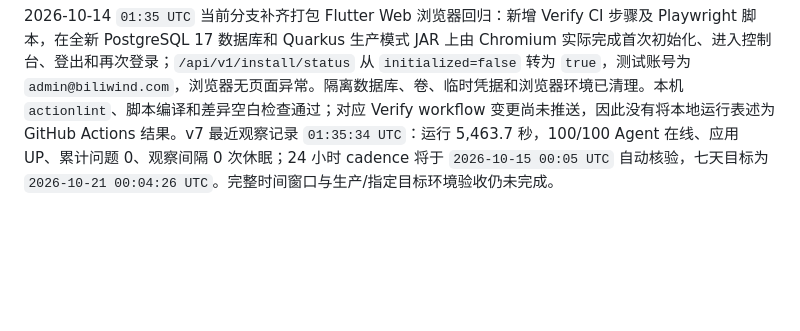
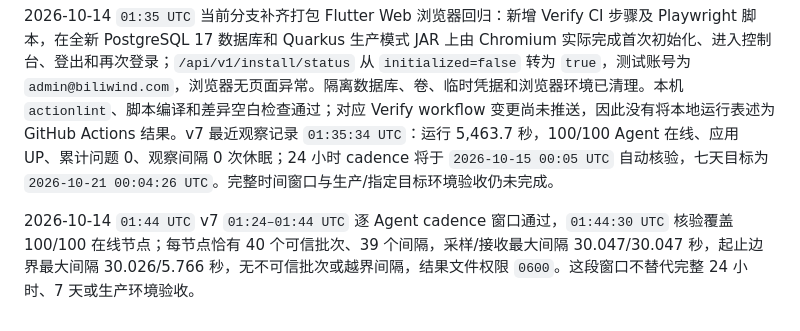
Before and after one commit to GeekCoreLab/geek-monitor, a Markdown page: docs/产品与技术规划.md, the part around the change. Drawn GitHub-style; blank space fills up the shorter version.

Commit message:
docs(acceptance): record latest 20m agent cadence

```diff
--- a/docs/产品与技术规划.md
+++ b/docs/产品与技术规划.md
@@ -580,3 +580,5 @@ PR #6 已合并至 `master`（`c11c64a`），合并后 Verify run [38487472611](
 2026-10-14 `01:25 UTC` v7 后续 cadence 核验通过：`01:04–01:24 UTC` 逐 Agent 20 分钟窗口覆盖 100/100 在线节点，每节点 40 个可信批次、39 个间隔；采样/接收最大间隔 30.039/30.041 秒，边界最大间隔 30.040/6.207 秒，无不可信批次或越界间隔，报告权限 `0600`。`01:25:27 UTC` 观察器检查点仍为 100/100 在线、应用 UP、累计问题 0，观察器重启 0。该窗口不替代完整 24 小时、7 天或生产网络验收。
 
 2026-10-14 `01:35 UTC` 当前分支补齐打包 Flutter Web 浏览器回归：新增 Verify CI 步骤及 Playwright 脚本，在全新 PostgreSQL 17 数据库和 Quarkus 生产模式 JAR 上由 Chromium 实际完成首次初始化、进入控制台、登出和再次登录；`/api/v1/install/status` 从 `initialized=false` 转为 `true`，测试账号为 `admin@biliwind.com`，浏览器无页面异常。隔离数据库、卷、临时凭据和浏览器环境已清理。本机 `actionlint`、脚本编译和差异空白检查通过；对应 Verify workflow 变更尚未推送，因此没有将本地运行表述为 GitHub Actions 结果。v7 最近观察记录 `01:35:34 UTC`：运行 5,463.7 秒，100/100 Agent 在线、应用 UP、累计问题 0、观察间隔 0 次休眠；24 小时 cadence 将于 `2026-10-15 00:05 UTC` 自动核验，七天目标为 `2026-10-21 00:04:26 UTC`。完整时间窗口与生产/指定目标环境验收仍未完成。
+
+2026-10-14 `01:44 UTC` v7 `01:24–01:44 UTC` 逐 Agent cadence 窗口通过，`01:44:30 UTC` 核验覆盖 100/100 在线节点；每节点恰有 40 个可信批次、39 个间隔，采样/接收最大间隔 30.047/30.047 秒，起止边界最大间隔 30.026/5.766 秒，无不可信批次或越界间隔，结果文件权限 `0600`。这段窗口不替代完整 24 小时、7 天或生产环境验收。
```
Also changed, not shown: docs/capacity-benchmark.md (+2 -0 lines), docs/首版验收报告.md (+2 -0 lines).
